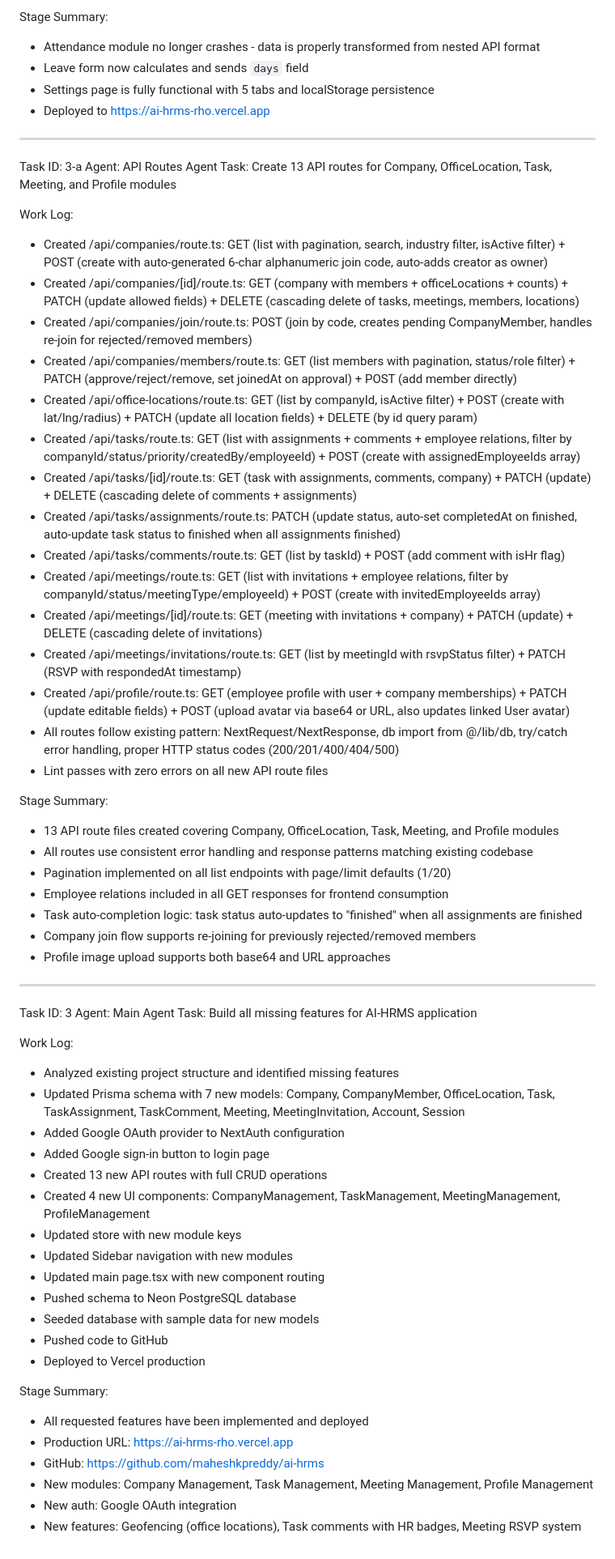
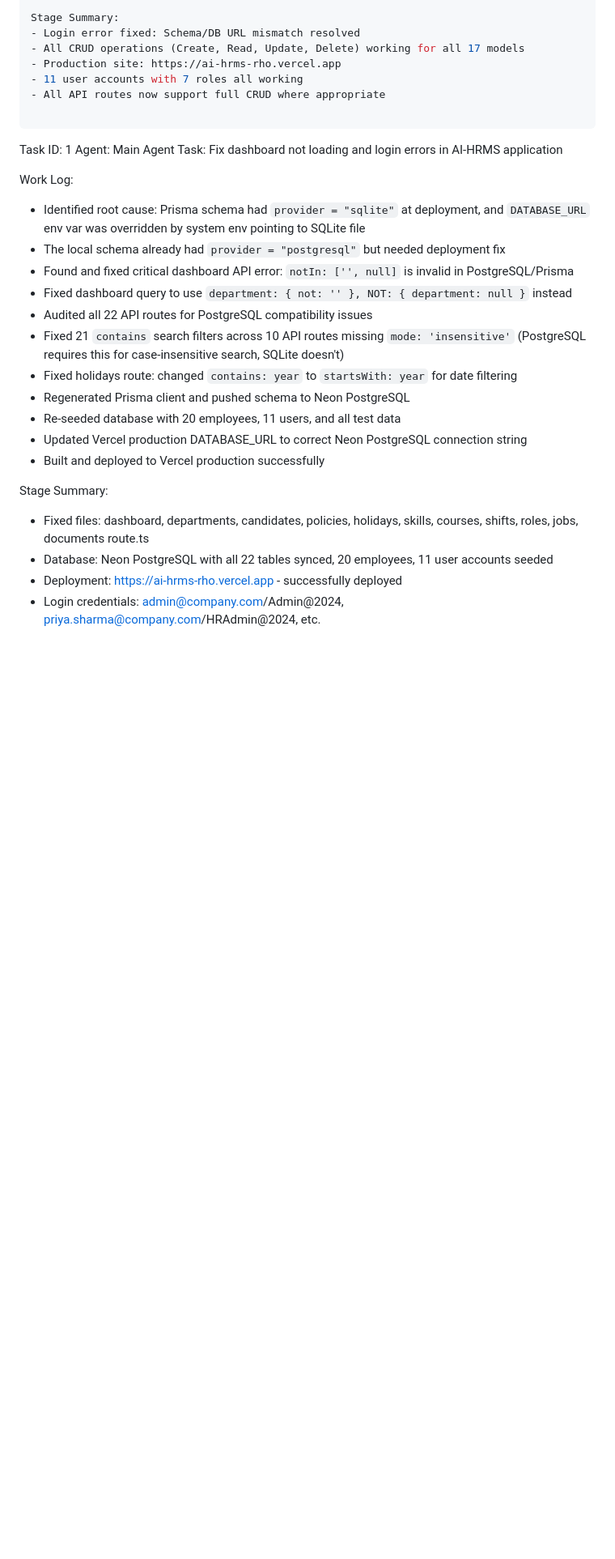
Before and after one commit to maheshkpreddy/ai-hrms, a Markdown page: worklog.md, the part around one of its changes. Shown at 81% size. GitHub-like rendering; blank space fills up the shorter version.

```diff
--- a/worklog.md
+++ b/worklog.md
@@ -69,64 +37,31 @@ Work Log:
 
 Stage Summary:
-- Attendance module no longer crashes - data is properly transformed from nested API format
-- Leave form now calculates and sends `days` field
-- Settings page is fully functional with 5 tabs and localStorage persistence
-- Deployed to https://ai-hrms-rho.vercel.app
+- Login error fixed: Schema/DB URL mismatch resolved
+- All CRUD operations (Create, Read, Update, Delete) working for all 17 models
+- Production site: https://ai-hrms-rho.vercel.app
+- 11 user accounts with 7 roles all working
+- All API routes now support full CRUD where appropriate
 
 ---
-Task ID: 3-a
-Agent: API Routes Agent
-Task: Create 13 API routes for Company, OfficeLocation, Task, Meeting, and Profile modules
+Task ID: 1
+Agent: Main Agent
+Task: Fix dashboard not loading and login errors in AI-HRMS application
 
 Work Log:
-- Created /api/companies/route.ts: GET (list with pagination, search, industry filter, isActive filter) + POST (create with auto-generated 6-char alphanumeric join code, auto-adds creator as owner)
-- Created /api/companies/[id]/route.ts: GET (company with members + officeLocations + counts) + PATCH (update allowed fields) + DELETE (cascading delete of tasks, meetings, members, locations)
-- Created /api/companies/join/route.ts: POST (join by code, creates pending CompanyMember, handles re-join for rejected/removed members)
-- Created /api/companies/members/route.ts: GET (list members with pagination, status/role filter) + PATCH (approve/reject/remove, set joinedAt on approval) + POST (add member directly)
-- Created /api/office-locations/route.ts: GET (list by companyId, isActive filter) + POST (create with lat/lng/radius) + PATCH (update all location fields) + DELETE (by id query param)
-- Created /api/tasks/route.ts: GET (list with assignments + comments + employee relations, filter by companyId/status/priority/createdBy/employeeId) + POST (create with assignedEmployeeIds array)
-- Created /api/tasks/[id]/route.ts: GET (task with assignments, comments, company) + PATCH (update) + DELETE (cascading delete of comments + assignments)
-- Created /api/tasks/assignments/route.ts: PATCH (update status, auto-set completedAt on finished, auto-update task status to finished when all assignments finished)
-- Created /api/tasks/comments/route.ts: GET (list by taskId) + POST (add comment with isHr flag)
-- Created /api/meetings/route.ts: GET (list with invitations + employee relations, filter by companyId/status/meetingType/employeeId) + POST (create with invitedEmployeeIds array)
-- Created /api/meetings/[id]/route.ts: GET (meeting with invitations + company) + PATCH (update) + DELETE (cascading delete of invitations)
-- Created /api/meetings/invitations/route.ts: GET (list by meetingId with rsvpStatus filter) + PATCH (RSVP with respondedAt timestamp)
-- Created /api/profile/route.ts: GET (employee profile with user + company memberships) + PATCH (update editable fields) + POST (upload avatar via base64 or URL, also updates linked User avatar)
-- All routes follow existing pattern: NextRequest/NextResponse, db import from @/lib/db, try/catch error handling, proper HTTP status codes (200/201/400/404/500)
-- Lint passes with zero errors on all new API route files
+- Identified root cause: Prisma schema had `provider = "sqlite"` at deployment, and `DATABASE_URL` env var was overridden by system env pointing to SQLite file
+- The local schema already had `provider = "postgresql"` but needed deployment fix
+- Found and fixed critical dashboard API error: `notIn: ['', null]` is invalid in PostgreSQL/Prisma
+- Fixed dashboard query to use `department: { not: '' }, NOT: { department: null }` instead
+- Audited all 22 API routes for PostgreSQL compatibility issues
+- Fixed 21 `contains` search filters across 10 API routes missing `mode: 'insensitive'` (PostgreSQL requires this for case-insensitive search, SQLite doesn't)
+- Fixed holidays route: changed `contains: year` to `startsWith: year` for date filtering
+- Regenerated Prisma client and pushed schema to Neon PostgreSQL
+- Re-seeded database with 20 employees, 11 users, and all test data
+- Updated Vercel production DATABASE_URL to correct Neon PostgreSQL connection string
+- Built and deployed to Vercel production successfully
 
 Stage Summary:
-- 13 API route files created covering Company, OfficeLocation, Task, Meeting, and Profile modules
-- All routes use consistent error handling and response patterns matching existing codebase
-- Pagination implemented on all list endpoints with page/limit defaults (1/20)
-- Employee relations included in all GET responses for frontend consumption
-- Task auto-completion logic: task status auto-updates to "finished" when all assignments are finished
-- Company join flow supports re-joining for previously rejected/removed members
-- Profile image upload supports both base64 and URL approaches
----
-Task ID: 3
-Agent: Main Agent
-Task: Build all missing features for AI-HRMS application
-
-Work Log:
-- Analyzed existing project structure and identified missing features
-- Updated Prisma schema with 7 new models: Company, CompanyMember, OfficeLocation, Task, TaskAssignment, TaskComment, Meeting, MeetingInvitation, Account, Session
-- Added Google OAuth provider to NextAuth configuration
-- Added Google sign-in button to login page
-- Created 13 new API routes with full CRUD operations
-- Created 4 new UI components: CompanyManagement, TaskManagement, MeetingManagement, ProfileManagement
-- Updated store with new module keys
-- Updated Sidebar navigation with new modules
-- Updated main page.tsx with new component routing
-- Pushed schema to Neon PostgreSQL database
-- Seeded database with sample data for new models
-- Pushed code to GitHub
-- Deployed to Vercel production
-
-Stage Summary:
-- All requested features have been implemented and deployed
-- Production URL: https://ai-hrms-rho.vercel.app
-- GitHub: https://github.com/maheshkpreddy/ai-hrms
-- New modules: Company Management, Task Management, Meeting Management, Profile Management
-- New auth: Google OAuth integration
-- New features: Geofencing (office locations), Task comments with HR badges, Meeting RSVP system
+- Fixed files: dashboard, departments, candidates, policies, holidays, skills, courses, shifts, roles, jobs, documents route.ts
+- Database: Neon PostgreSQL with all 22 tables synced, 20 employees, 11 user accounts seeded
+- Deployment: https://ai-hrms-rho.vercel.app - successfully deployed
+- Login credentials: admin@company.com/Admin@2024, priya.sharma@company.com/HRAdmin@2024, etc.
```
Also changed, not shown: other parts of worklog.md (+31 -63 lines).
